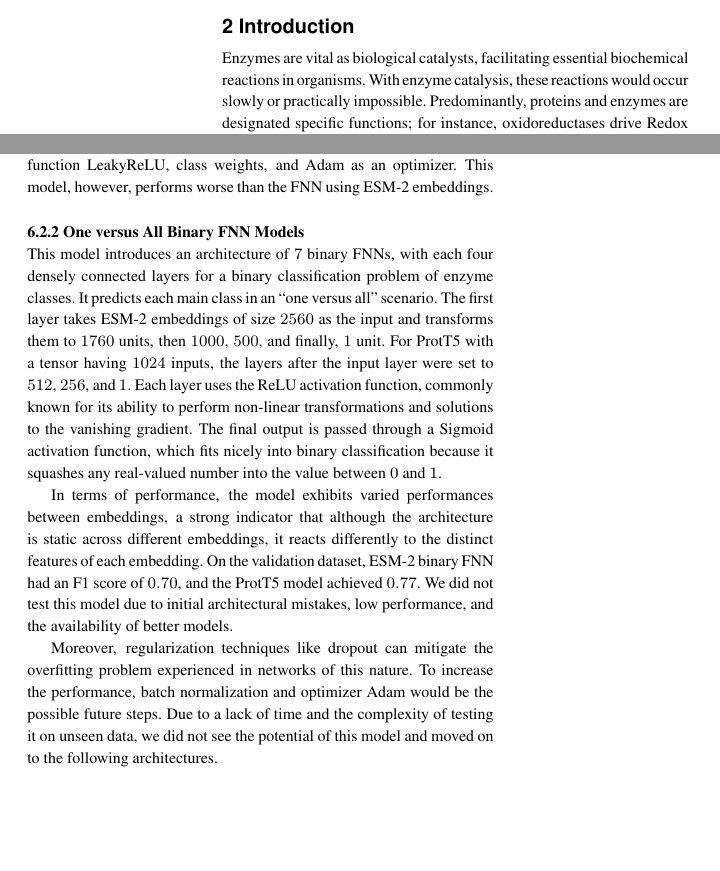
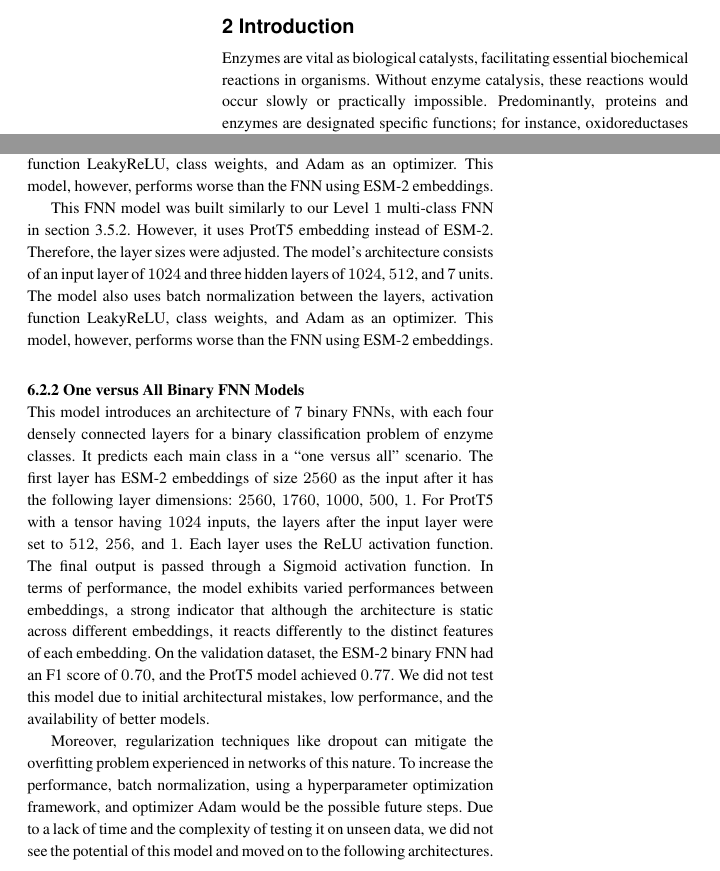
Before and after one commit to github4touchdouble/nnet-enzyme, a LaTeX paper (Report/main.tex): two parts of the columns of pages 1 and 5 of 8, joined at a grey line, cut so that both start at the same text, the shorter picture padded with empty space. Compiled offline with pdfLaTeX.

Commit message:
kidas part added

```diff
--- a/Report/main.tex
+++ b/Report/main.tex
@@ -60,7 +55,7 @@ Throughout developing our models, we used various input features and machine lea
 
 %  Truc done
 Enzymes are vital as biological catalysts, facilitating essential biochemical reactions in organisms.
-With enzyme catalysis, these reactions would occur slowly or practically impossible.
+Without enzyme catalysis, these reactions would occur slowly or practically impossible.
 Predominantly, proteins and enzymes are designated specific functions; for instance, oxidoreductases drive Redox reactions, and isomerases convert molecules into their isomers.
 Therefore, a comprehensive understanding and a precise classification of enzymes are fundamental.
 
@@ -503,23 +495,35 @@ The following sections detail the architecture and results of further neural net
 
 \subsubsection{FNN Model using ProtT5 Embedding}
 % Kida done
+% FIX:
 This FNN model was built similarly to our level $1$ multi-class FNN \ref{sec:level1_methods}.
 However, it uses ProtT5 embedding instead of ESM-2.
-Therefore, the layer sizes were adjusted. The model's architecture consists of an input layer of $1024$
-and three hidden layers of $1024$, $512$, and $7$ units. The model also uses batch normalization between the layers,
-activation function LeakyReLU, class weights, and Adam as an optimizer. This model, however, performs worse than the
-FNN using ESM-2 embeddings.
+Therefore, the layer sizes were adjusted.
+The model's architecture consists of an input layer of $1024$ and three hidden layers of $1024$, $512$, and $7$ units.
+The model also uses batch normalization between the layers, activation function LeakyReLU, class weights, and Adam as an optimizer.
+This model, however, performs worse than the FNN using ESM-2 embeddings.
+
+This FNN model was built similarly to our Level $1$ multi-class FNN in section \ref{sec:level1_methods}.
+However, it uses ProtT5 embedding instead of ESM-2.
+Therefore, the layer sizes were adjusted.
+The model’s architecture consists of an input layer of $1024$ and three hidden layers of $1024$, $512$, and $7$ units.
+The model also uses batch normalization between the layers, activation function LeakyReLU, class weights, and Adam as an optimizer.
+This model, however, performs worse than the FNN using ESM-2 embeddings.
 
 \subsubsection{One versus All Binary FNN Models}
 % Kida done
-This model introduces an architecture of $7$ binary FNNs, with each four densely connected layers for a binary classification problem of enzyme classes. It predicts each main class in an ``one versus all'' scenario.
-The first layer takes ESM-2 embeddings of size $2560$ as the input and transforms them to $1760$ units, then $1000$, $500$, and finally, $1$ unit. For ProtT5 with a tensor having $1024$ inputs, the layers after the input layer were set to $512$, $256$, and $1$.
-Each layer uses the ReLU activation function, commonly known for its ability to perform non-linear transformations and solutions to the vanishing gradient.
-The final output is passed through a Sigmoid activation function, which fits nicely into binary classification because it squashes any real-valued number into the value between $0$ and $1$.
+This model introduces an architecture of $7$ binary FNNs, with each four densely connected layers for a binary classification problem
+of enzyme classes. It predicts each main class in a ``one versus all'' scenario. The first layer has ESM-2 embeddings of size $2560$ as
+the input after it has the following layer dimensions: $2560$, $1760$, $1000$, $500$, $1$.
+For ProtT5 with a tensor having $1024$ inputs, the layers after the input layer were set to $512$, $256$, and $1$.
+Each layer uses the ReLU activation function. The final output is passed through a Sigmoid activation function.
+In terms of performance, the model exhibits varied performances between embeddings, a strong indicator that although the architecture
+is static across different embeddings, it reacts differently to the distinct features of each embedding.
+On the validation dataset, the ESM-2 binary FNN had an F1 score of $0.70$, and the ProtT5 model achieved $0.77$.
+We did not test this model due to initial architectural mistakes, low performance, and the availability of better models.
 
-In terms of performance, the model exhibits varied performances between embeddings, a strong indicator that although the architecture is static across different embeddings, it reacts differently to the distinct features of each embedding.
-On the validation dataset, ESM-2 binary FNN had an F1 score of $0.70$, and the ProtT5 model achieved $0.77$. We did not test this model due to initial architectural mistakes, low performance, and the availability of better models.
-
-Moreover, regularization techniques like dropout can mitigate the overfitting problem experienced in networks of this nature. To increase the performance, batch normalization and optimizer Adam would be the possible future steps. Due to a lack of time and the complexity of testing it on unseen data, we did not see the potential of this model and moved on to the following architectures.
+Moreover, regularization techniques like dropout can mitigate the overfitting problem experienced in networks of this nature.
+To increase the performance, batch normalization, using a hyperparameter optimization framework, and optimizer Adam would be the possible future steps.
+Due to a lack of time and the complexity of testing it on unseen data, we did not see the potential of this model and moved on to the following architectures.
 
 \subsubsection{Convolutional Neural Network (CNN) Models}
```
Also changed, not shown: Report/main.pdf, Report/main.tex (60 more changed lines).
